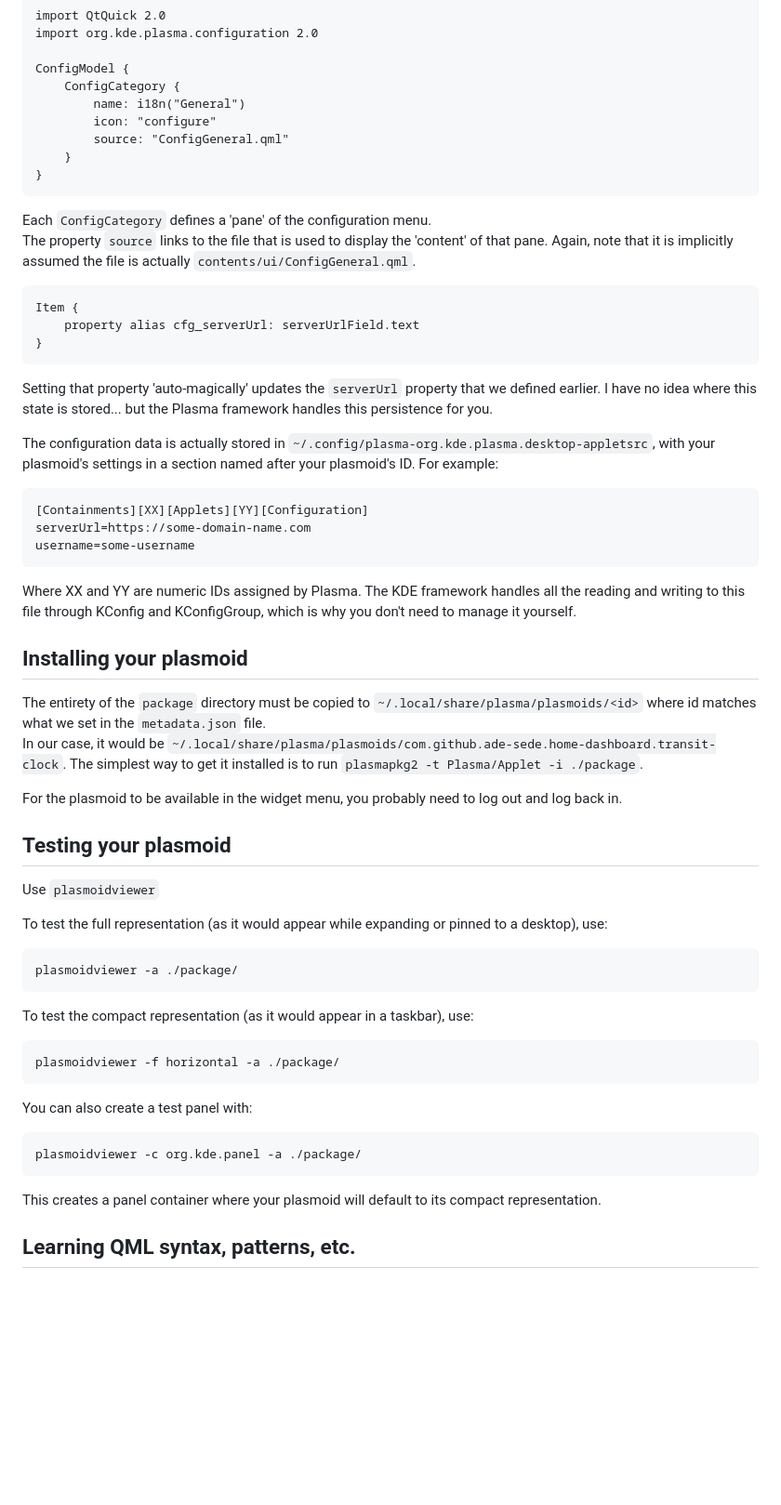
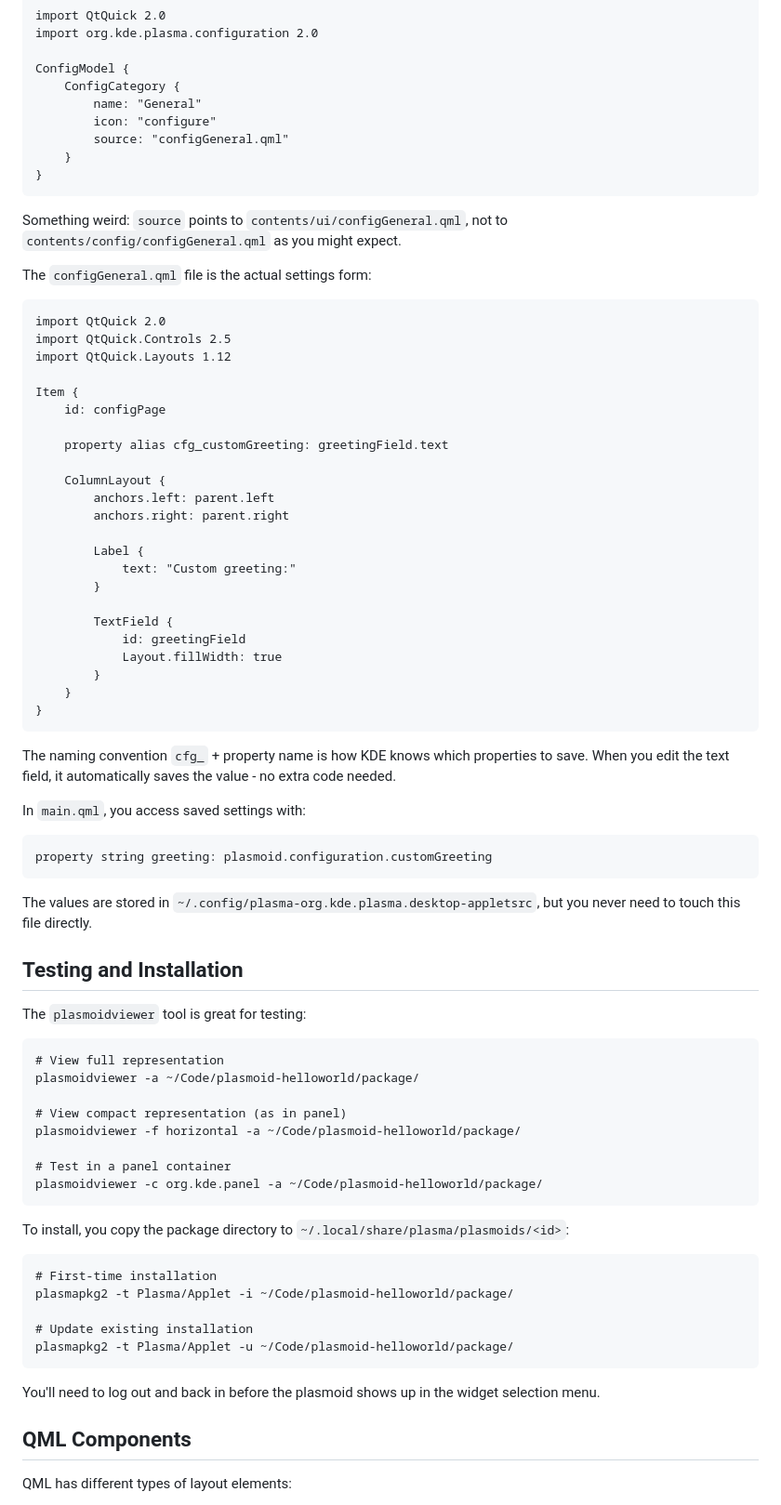
Before and after one commit to ade-sede/blog, a Markdown page: quick-notes/building-kde-plasmoids.md, the part around the change printed below. Shown: that part at 93% size. Rendered like a GitHub page; blank space fills up the shorter version.

Commit message:
refactor: quick note on plasmoids

````diff
--- a/quick-notes/building-kde-plasmoids.md
+++ b/quick-notes/building-kde-plasmoids.md
@@ -164,62 +191,81 @@ import org.kde.plasma.configuration 2.0
 
 ConfigModel {
     ConfigCategory {
-        name: i18n("General")
+        name: "General"
         icon: "configure"
-        source: "ConfigGeneral.qml"
+        source: "configGeneral.qml"
     }
 }
 ```
 
-Each `ConfigCategory` defines a 'pane' of the configuration menu.
-The property `source` links to the file that is used to display the 'content' of that pane. Again, note that it is implicitly assumed the file is actually `contents/ui/ConfigGeneral.qml`.
+Something weird: `source` points to `contents/ui/configGeneral.qml`, not to `contents/config/configGeneral.qml` as you might expect.
 
-```qml
+The `configGeneral.qml` file is the actual settings form:
+
+```qml:configGeneral.qml
+import QtQuick 2.0
+import QtQuick.Controls 2.5
+import QtQuick.Layouts 1.12
+
 Item {
-    property alias cfg_serverUrl: serverUrlField.text
+    id: configPage
+
+    property alias cfg_customGreeting: greetingField.text
+
+    ColumnLayout {
+        anchors.left: parent.left
+        anchors.right: parent.right
+
+        Label {
+            text: "Custom greeting:"
+        }
+
+        TextField {
+            id: greetingField
+            Layout.fillWidth: true
+        }
+    }
 }
 ```
 
-Setting that property 'auto-magically' updates the `serverUrl` property that we defined earlier. I have no idea where this state is stored... but the Plasma framework handles this persistence for you.
+The naming convention `cfg_` + property name is how KDE knows which properties to save. When you edit the text field, it automatically saves the value - no extra code needed.
 
-The configuration data is actually stored in `~/.config/plasma-org.kde.plasma.desktop-appletsrc`, with your plasmoid's settings in a section named after your plasmoid's ID. For example:
+In `main.qml`, you access saved settings with:
 
-```ini
-[Containments][XX][Applets][YY][Configuration]
-serverUrl=https://some-domain-name.com
-username=some-username
+```qml
+property string greeting: plasmoid.configuration.customGreeting
 ```
 
-Where XX and YY are numeric IDs assigned by Plasma. The KDE framework handles all the reading and writing to this file through KConfig and KConfigGroup, which is why you don't need to manage it yourself.
+The values are stored in `~/.config/plasma-org.kde.plasma.desktop-appletsrc`, but you never need to touch this file directly.
 
-## Installing your plasmoid
+## Testing and Installation
 
-The entirety of the `package` directory must be copied to `~/.local/share/plasma/plasmoids/<id>` where id matches what we set in the `metadata.json` file.
-In our case, it would be `~/.local/share/plasma/plasmoids/com.github.ade-sede.home-dashboard.transit-clock`.
-The simplest way to get it installed is to run `plasmapkg2 -t Plasma/Applet -i ./package`.
+The `plasmoidviewer` tool is great for testing:
 
-For the plasmoid to be available in the widget menu, you probably need to log out and log back in.
+```fish
+# View full representation
+plasmoidviewer -a ~/Code/plasmoid-helloworld/package/
 
-## Testing your plasmoid
+# View compact representation (as in panel)
+plasmoidviewer -f horizontal -a ~/Code/plasmoid-helloworld/package/
 
-Use `plasmoidviewer`
-
-To test the full representation (as it would appear while expanding or pinned to a desktop), use:
-```fish
-plasmoidviewer -a ./package/
+# Test in a panel container
+plasmoidviewer -c org.kde.panel -a ~/Code/plasmoid-helloworld/package/
 ```
 
-To test the compact representation (as it would appear in a taskbar), use:
+To install, you copy the package directory to `~/.local/share/plasma/plasmoids/<id>`:
+
 ```fish
-plasmoidviewer -f horizontal -a ./package/
+# First-time installation
+plasmapkg2 -t Plasma/Applet -i ~/Code/plasmoid-helloworld/package/
+
+# Update existing installation
+plasmapkg2 -t Plasma/Applet -u ~/Code/plasmoid-helloworld/package/
 ```
 
-You can also create a test panel with:
-```fish
-plasmoidviewer -c org.kde.panel -a ./package/
-```
+You'll need to log out and back in before the plasmoid shows up in the widget selection menu.
 
-This creates a panel container where your plasmoid will default to its compact representation.
+## QML Components
 
-## Learning QML syntax, patterns, etc.
+QML has different types of layout elements:
 
````
Also changed, not shown: other parts of quick-notes/building-kde-plasmoids.md (+156 -114 lines).
